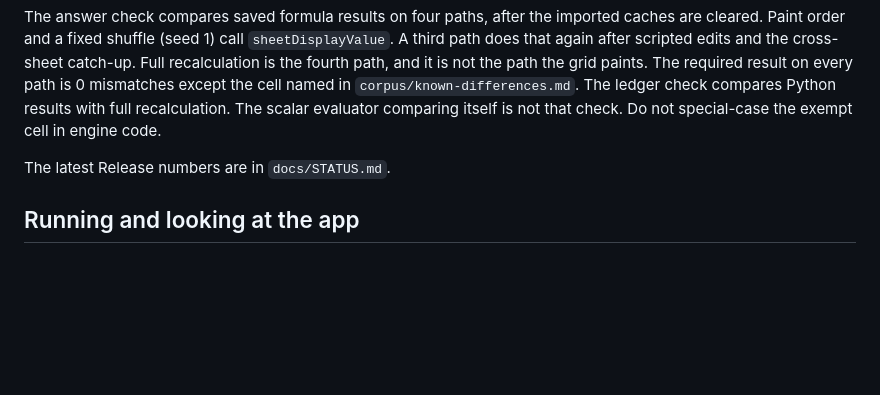
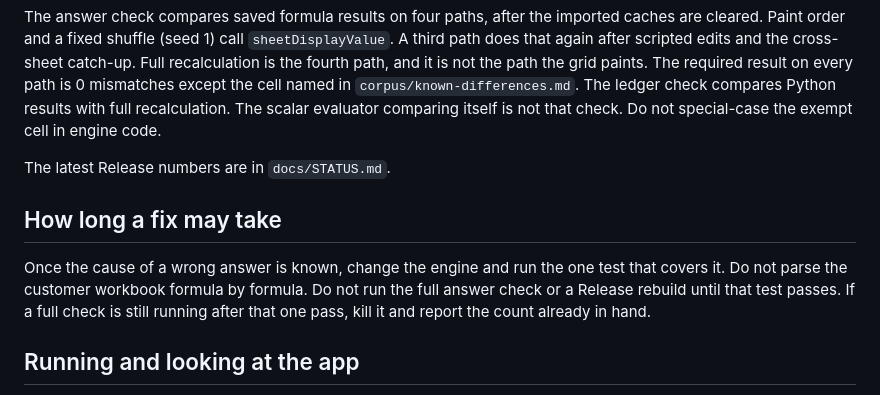
Before and after one commit to SparkBySam/Spark-Grid, a Markdown page: AGENTS.md, the part around the change. Drawn GitHub-style; blank space fills up the shorter version.

Commit message:
State how long a wrong-answer fix may take
Once the cause is known, change the engine and run the one test that covers it. Do not parse the customer workbook or run the full answer check until that test passes.

```diff
--- a/AGENTS.md
+++ b/AGENTS.md
@@ -95,6 +95,10 @@ The answer check compares saved formula results on four paths, after the importe
 
 The latest Release numbers are in `docs/STATUS.md`.
 
+## How long a fix may take
+
+Once the cause of a wrong answer is known, change the engine and run the one test that covers it. Do not parse the customer workbook formula by formula. Do not run the full answer check or a Release rebuild until that test passes. If a full check is still running after that one pass, kill it and report the count already in hand.
+
 ## Running and looking at the app
 
 Requirements: macOS 14 or later, Xcode 27 or later recommended. Marketing version and build number are in the Xcode project. The app bundle id is `com.sparkbysam.SparkGrid`. Quick Look is `com.sparkbysam.SparkGrid.QuickLook`.
```
